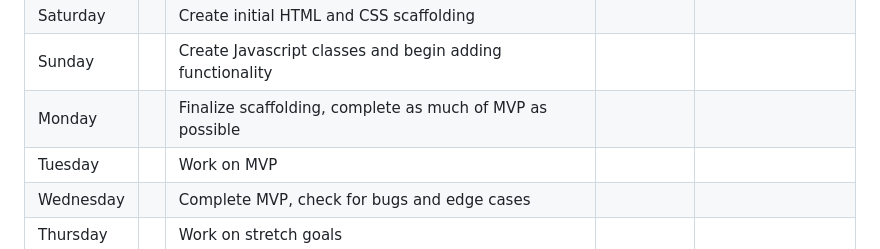
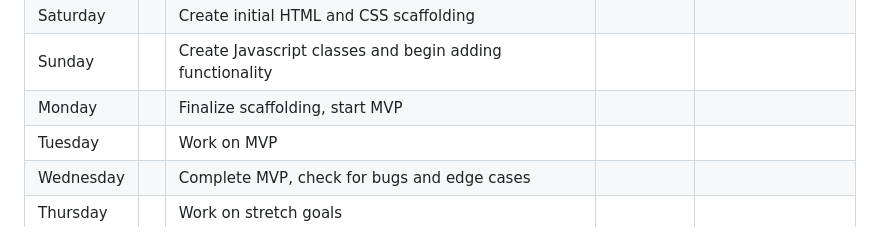
Before and after one commit to JohnnyMilkshakes/pong, a Markdown page: PROPOSAL.md, the part around the change. Rendered like a GitHub page.

Commit message:
chage table content

```diff
--- a/PROPOSAL.md
+++ b/PROPOSAL.md
@@ -154,7 +154,7 @@ Javascript
 | Friday    |   | Complete Proposal                                         |          |                |
 | Saturday  |   | Create initial HTML and CSS scaffolding                   |          |                |
 | Sunday    |   | Create Javascript classes and begin adding functionality  |          |                |
-| Monday    |   | Finalize scaffolding, complete as much of MVP as possible |          |                |
+| Monday    |   | Finalize scaffolding, start MVP |          |                |
 | Tuesday   |   | Work on MVP                                               |          |                |
 | Wednesday |   | Complete MVP, check for bugs and edge cases               |          |                |
 | Thursday  |   | Work on stretch goals                                     |          |                |
```
